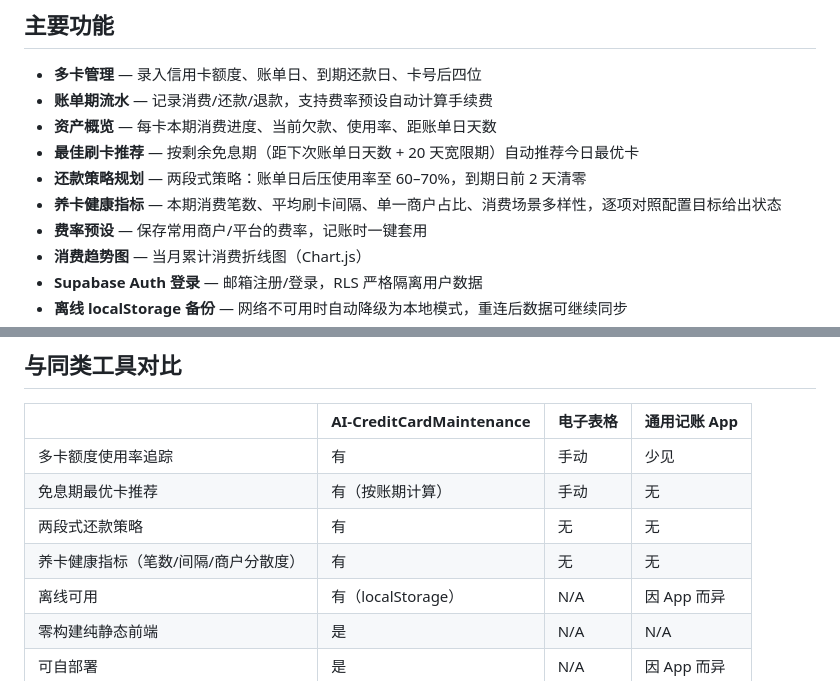
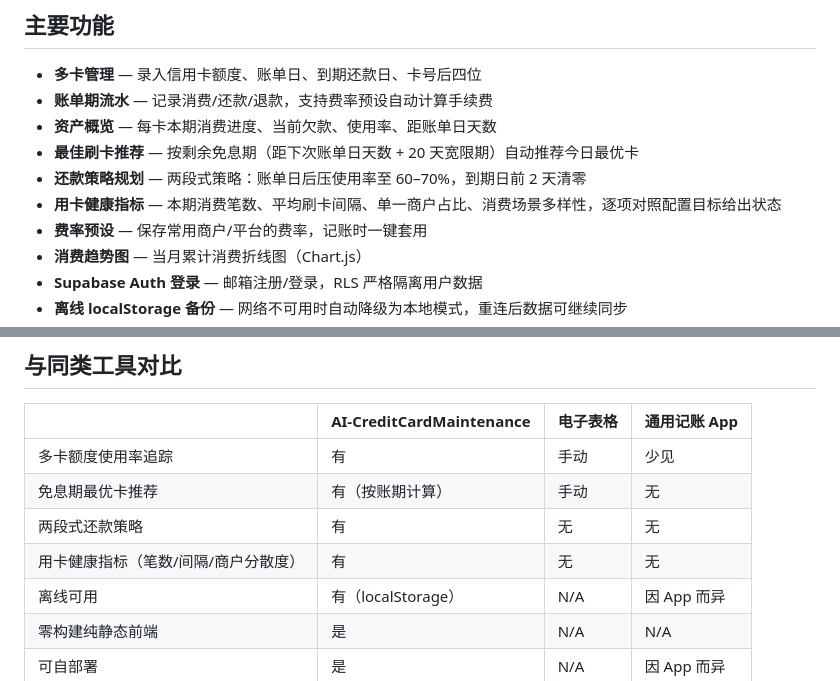
Before and after one commit to chenhuajinchj/AI-CreditCardMaintenance, a Markdown page: README.zh-CN.md, 2 parts joined by grey strips. Drawn GitHub-style.

Commit message:
docs: soften wording (用卡 instead of 养卡) in Chinese README

```diff
--- a/README.zh-CN.md
+++ b/README.zh-CN.md
@@ -25,7 +25,7 @@
 - **资产概览** — 每卡本期消费进度、当前欠款、使用率、距账单日天数
 - **最佳刷卡推荐** — 按剩余免息期（距下次账单日天数 + 20 天宽限期）自动推荐今日最优卡
 - **还款策略规划** — 两段式策略：账单日后压使用率至 60–70%，到期日前 2 天清零
-- **养卡健康指标** — 本期消费笔数、平均刷卡间隔、单一商户占比、消费场景多样性，逐项对照配置目标给出状态
+- **用卡健康指标** — 本期消费笔数、平均刷卡间隔、单一商户占比、消费场景多样性，逐项对照配置目标给出状态
 - **费率预设** — 保存常用商户/平台的费率，记账时一键套用
 - **消费趋势图** — 当月累计消费折线图（Chart.js）
 - **Supabase Auth 登录** — 邮箱注册/登录，RLS 严格隔离用户数据
@@ -129,7 +129,7 @@ const supabaseKey = 'YOUR_ANON_KEY';
 | 多卡额度使用率追踪 | 有 | 手动 | 少见 |
 | 免息期最优卡推荐 | 有（按账期计算） | 手动 | 无 |
 | 两段式还款策略 | 有 | 无 | 无 |
-| 养卡健康指标（笔数/间隔/商户分散度） | 有 | 无 | 无 |
+| 用卡健康指标（笔数/间隔/商户分散度） | 有 | 无 | 无 |
 | 离线可用 | 有（localStorage） | N/A | 因 App 而异 |
 | 零构建纯静态前端 | 是 | N/A | N/A |
 | 可自部署 | 是 | N/A | 因 App 而异 |
```
